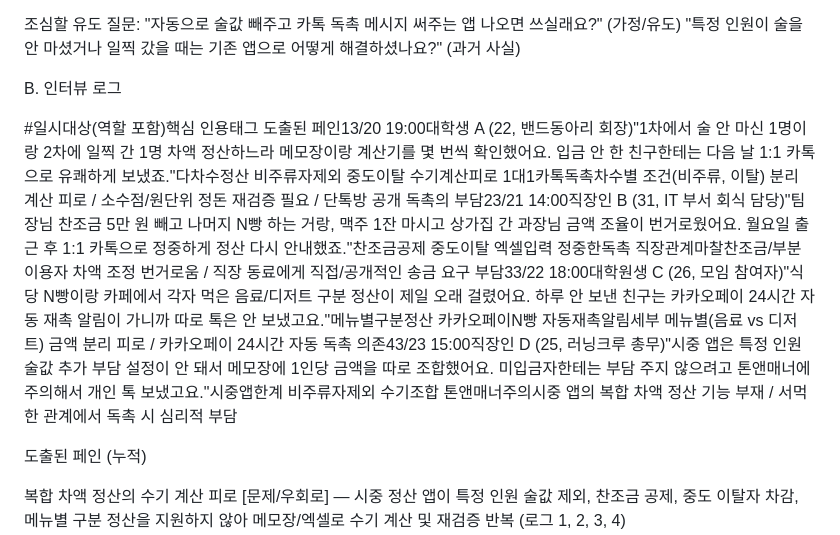
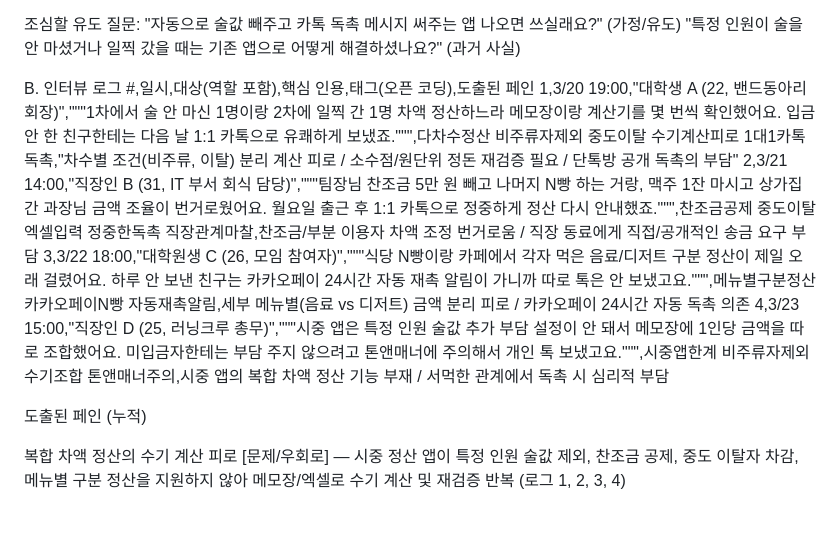
Before and after one commit to jonggurii/detox, a Markdown page: docs/research/interviews2.md, the part around the change. GitHub-like rendering; blank space fills up the shorter version.

Commit message:
표 수정

```diff
--- a/docs/research/interviews2.md
+++ b/docs/research/interviews2.md
@@ -23,9 +23,11 @@ A. 인터뷰 프로토콜
 
 
 B. 인터뷰 로그
-
-
-#일시대상(역할 포함)핵심 인용태그 도출된 페인13/20 19:00대학생 A (22, 밴드동아리 회장)"1차에서 술 안 마신 1명이랑 2차에 일찍 간 1명 차액 정산하느라 메모장이랑 계산기를 몇 번씩 확인했어요. 입금 안 한 친구한테는 다음 날 1:1 카톡으로 유쾌하게 보냈죠."다차수정산 비주류자제외 중도이탈 수기계산피로 1대1카톡독촉차수별 조건(비주류, 이탈) 분리 계산 피로 / 소수점/원단위 정돈 재검증 필요 / 단톡방 공개 독촉의 부담23/21 14:00직장인 B (31, IT 부서 회식 담당)"팀장님 찬조금 5만 원 빼고 나머지 N빵 하는 거랑, 맥주 1잔 마시고 상가집 간 과장님 금액 조율이 번거로웠어요. 월요일 출근 후 1:1 카톡으로 정중하게 정산 다시 안내했죠."찬조금공제 중도이탈 엑셀입력 정중한독촉 직장관계마찰찬조금/부분 이용자 차액 조정 번거로움 / 직장 동료에게 직접/공개적인 송금 요구 부담33/22 18:00대학원생 C (26, 모임 참여자)"식당 N빵이랑 카페에서 각자 먹은 음료/디저트 구분 정산이 제일 오래 걸렸어요. 하루 안 보낸 친구는 카카오페이 24시간 자동 재촉 알림이 가니까 따로 톡은 안 보냈고요."메뉴별구분정산 카카오페이N빵 자동재촉알림세부 메뉴별(음료 vs 디저트) 금액 분리 피로 / 카카오페이 24시간 자동 독촉 의존43/23 15:00직장인 D (25, 러닝크루 총무)"시중 앱은 특정 인원 술값 추가 부담 설정이 안 돼서 메모장에 1인당 금액을 따로 조합했어요. 미입금자한테는 부담 주지 않으려고 톤앤매너에 주의해서 개인 톡 보냈고요."시중앱한계 비주류자제외 수기조합 톤앤매너주의시중 앱의 복합 차액 정산 기능 부재 / 서먹한 관계에서 독촉 시 심리적 부담
+#,일시,대상(역할 포함),핵심 인용,태그(오픈 코딩),도출된 페인
+1,3/20 19:00,"대학생 A (22, 밴드동아리 회장)","""1차에서 술 안 마신 1명이랑 2차에 일찍 간 1명 차액 정산하느라 메모장이랑 계산기를 몇 번씩 확인했어요. 입금 안 한 친구한테는 다음 날 1:1 카톡으로 유쾌하게 보냈죠.""",다차수정산 비주류자제외 중도이탈 수기계산피로 1대1카톡독촉,"차수별 조건(비주류, 이탈) 분리 계산 피로 / 소수점/원단위 정돈 재검증 필요 / 단톡방 공개 독촉의 부담"
+2,3/21 14:00,"직장인 B (31, IT 부서 회식 담당)","""팀장님 찬조금 5만 원 빼고 나머지 N빵 하는 거랑, 맥주 1잔 마시고 상가집 간 과장님 금액 조율이 번거로웠어요. 월요일 출근 후 1:1 카톡으로 정중하게 정산 다시 안내했죠.""",찬조금공제 중도이탈 엑셀입력 정중한독촉 직장관계마찰,찬조금/부분 이용자 차액 조정 번거로움 / 직장 동료에게 직접/공개적인 송금 요구 부담
+3,3/22 18:00,"대학원생 C (26, 모임 참여자)","""식당 N빵이랑 카페에서 각자 먹은 음료/디저트 구분 정산이 제일 오래 걸렸어요. 하루 안 보낸 친구는 카카오페이 24시간 자동 재촉 알림이 가니까 따로 톡은 안 보냈고요.""",메뉴별구분정산 카카오페이N빵 자동재촉알림,세부 메뉴별(음료 vs 디저트) 금액 분리 피로 / 카카오페이 24시간 자동 독촉 의존
+4,3/23 15:00,"직장인 D (25, 러닝크루 총무)","""시중 앱은 특정 인원 술값 추가 부담 설정이 안 돼서 메모장에 1인당 금액을 따로 조합했어요. 미입금자한테는 부담 주지 않으려고 톤앤매너에 주의해서 개인 톡 보냈고요.""",시중앱한계 비주류자제외 수기조합 톤앤매너주의,시중 앱의 복합 차액 정산 기능 부재 / 서먹한 관계에서 독촉 시 심리적 부담
 
 
 도출된 페인 (누적)
```
